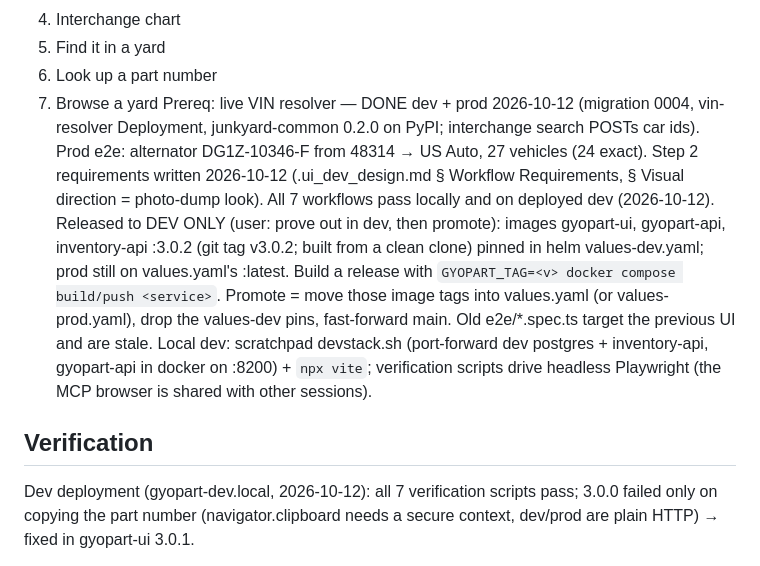
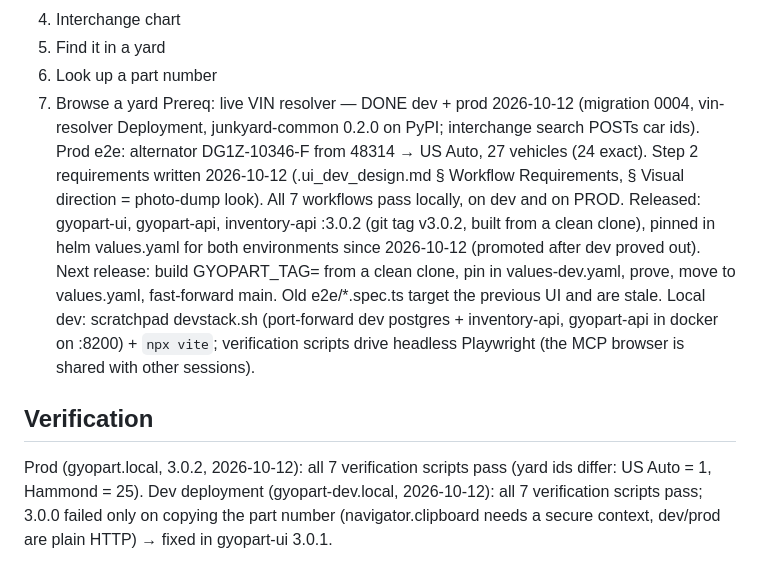
Before and after one commit to dwilson2547/gyopart, a Markdown page: gyopart-ui/.ui_dev_state.md, the part around the change. GitHub-like rendering.

Commit message:
UI dev state: 3.0.2 promoted to prod and verified
Co-Authored-By: Claude Opus 5.5 <noreply@anthropic.com>

```diff
--- a/gyopart-ui/.ui_dev_state.md
+++ b/gyopart-ui/.ui_dev_state.md
@@ -13,14 +13,14 @@ Approved 2026-10-12 (full text: .ui_dev_design.md § Approved workflows):
 7. Browse a yard
 Prereq: live VIN resolver — DONE dev + prod 2026-10-12 (migration 0004, vin-resolver Deployment, junkyard-common
 0.2.0 on PyPI; interchange search POSTs car ids). Prod e2e: alternator DG1Z-10346-F from 48314 → US Auto, 27
-vehicles (24 exact). Step 2 requirements written 2026-10-12 (.ui_dev_design.md § Workflow Requirements, § Visual direction = photo-dump look). All 7 workflows pass locally and on deployed dev (2026-10-12). Released to DEV ONLY (user: prove out in dev, then
-promote): images gyopart-ui, gyopart-api, inventory-api :3.0.2 (git tag v3.0.2; built from a clean clone) pinned in helm values-dev.yaml; prod still
-on values.yaml's :latest. Build a release with `GYOPART_TAG=<v> docker compose build/push <service>`.
-Promote = move those image tags into values.yaml (or values-prod.yaml), drop the values-dev pins, fast-forward main.
-Old e2e/*.spec.ts target the previous UI and are stale.
+vehicles (24 exact). Step 2 requirements written 2026-10-12 (.ui_dev_design.md § Workflow Requirements, § Visual direction = photo-dump look). All 7 workflows pass locally, on dev and on PROD. Released: gyopart-ui, gyopart-api, inventory-api :3.0.2 (git tag
+v3.0.2, built from a clean clone), pinned in helm values.yaml for both environments since 2026-10-12 (promoted after
+dev proved out). Next release: build GYOPART_TAG=<v> from a clean clone, pin in values-dev.yaml, prove, move to
+values.yaml, fast-forward main. Old e2e/*.spec.ts target the previous UI and are stale.
 Local dev: scratchpad devstack.sh (port-forward dev postgres + inventory-api, gyopart-api in docker on :8200) + `npx vite`; verification scripts drive headless Playwright (the MCP browser is shared with other sessions).
 
 ## Verification
+Prod (gyopart.local, 3.0.2, 2026-10-12): all 7 verification scripts pass (yard ids differ: US Auto = 1, Hammond = 25).
 Dev deployment (gyopart-dev.local, 2026-10-12): all 7 verification scripts pass; 3.0.0 failed only on copying the
 part number (navigator.clipboard needs a secure context, dev/prod are plain HTTP) → fixed in gyopart-ui 3.0.1.
 
```
